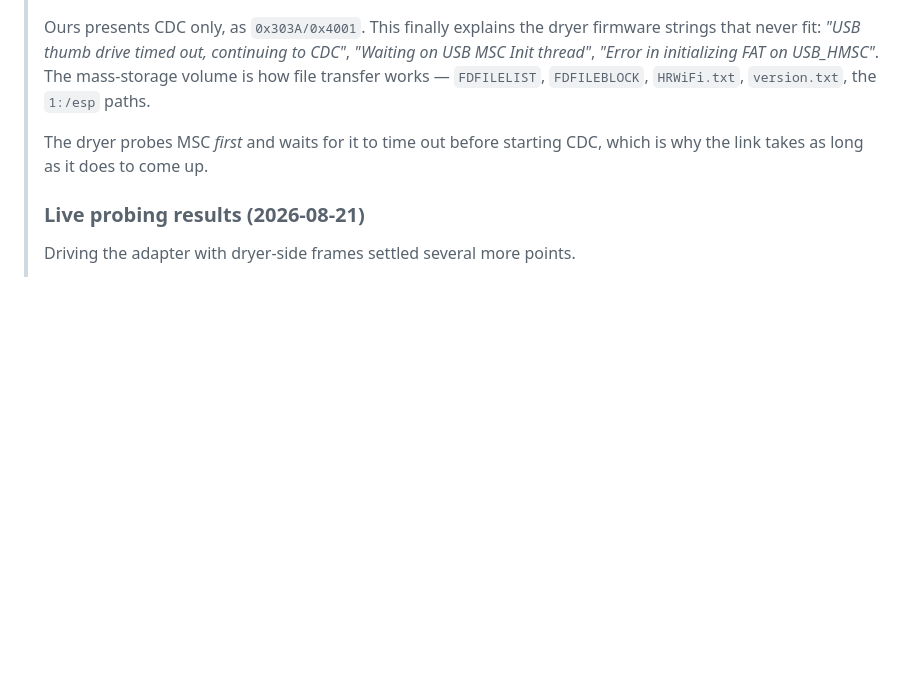
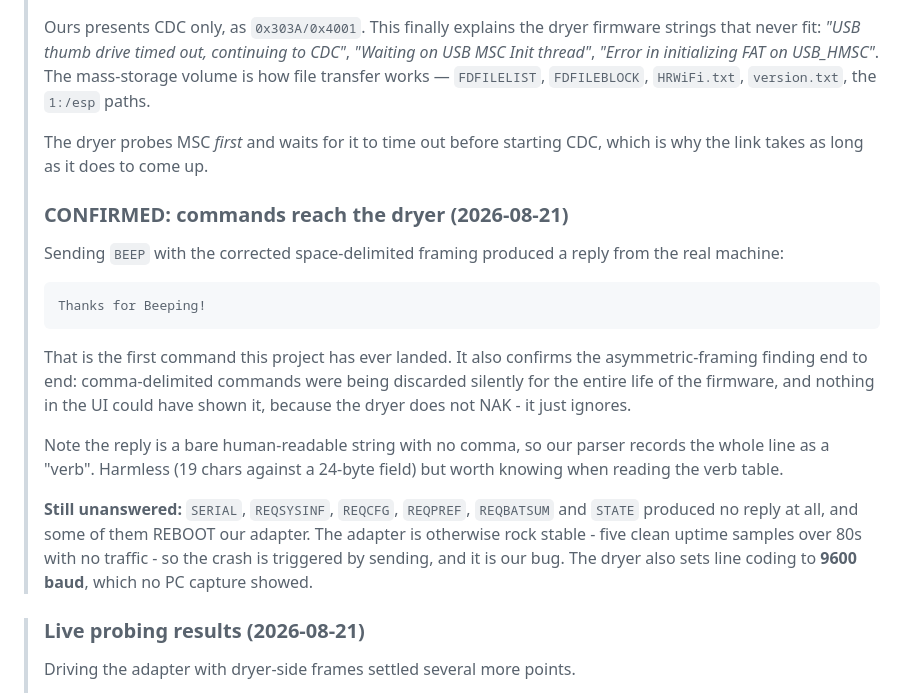
Before and after one commit to SloPOS/free-harvest, a Markdown page: decoded/PROTOCOL_NOTES.md, the part around the change. GitHub-like rendering; blank space fills up the shorter version.

Commit message:
CONFIRMED: commands reach the dryer - 'Thanks for Beeping!'
Sending BEEP with the corrected space-delimited framing produced a reply from
the real machine:

    Thanks for Beeping!

That is the first command this project has ever landed, and it confirms the
asymmetric-framing finding end to end. Comma-delimited commands were being
discarded for the entire life of this firmware, and nothing in the UI could have
revealed it: the dryer does not NAK, it ignores.

Also recorded:

- The reply is a bare string with no comma, so hr_frame_parse records the whole
  line as a 'verb'. Harmless - 19 chars against a 24-byte field, and the parser
  rejects anything longer - but it explains an odd-looking verb table entry.
- The dryer sets line coding to 9600 baud. No PC capture showed this; Windows
  always negotiated 115200.
- SERIAL, REQSYSINF, REQCFG, REQPREF, REQBATSUM and STATE produce NO reply, and
  some of them reboot our adapter. It is otherwise stable - five clean uptime
  samples across 80s with no traffic - so the crash is triggered by sending and
  is ours to fix, not the dryer's.

Co-Authored-By: Claude Opus 5 <noreply@anthropic.com>

````diff
--- a/decoded/PROTOCOL_NOTES.md
+++ b/decoded/PROTOCOL_NOTES.md
@@ -55,6 +55,30 @@
 > The dryer probes MSC *first* and waits for it to time out before starting CDC,
 > which is why the link takes as long as it does to come up.
 >
+> ### CONFIRMED: commands reach the dryer (2026-08-21)
+>
+> Sending `BEEP` with the corrected space-delimited framing produced a reply
+> from the real machine:
+>
+> ```
+> Thanks for Beeping!
+> ```
+>
+> That is the first command this project has ever landed. It also confirms the
+> asymmetric-framing finding end to end: comma-delimited commands were being
+> discarded silently for the entire life of the firmware, and nothing in the UI
+> could have shown it, because the dryer does not NAK - it just ignores.
+>
+> Note the reply is a bare human-readable string with no comma, so our parser
+> records the whole line as a "verb". Harmless (19 chars against a 24-byte
+> field) but worth knowing when reading the verb table.
+>
+> **Still unanswered:** `SERIAL`, `REQSYSINF`, `REQCFG`, `REQPREF`, `REQBATSUM`
+> and `STATE` produced no reply at all, and some of them REBOOT our adapter.
+> The adapter is otherwise rock stable - five clean uptime samples over 80s
+> with no traffic - so the crash is triggered by sending, and it is our bug.
+> The dryer also sets line coding to **9600 baud**, which no PC capture showed.
+
 > ### Live probing results (2026-08-21)
 >
 > Driving the adapter with dryer-side frames settled several more points.
````
